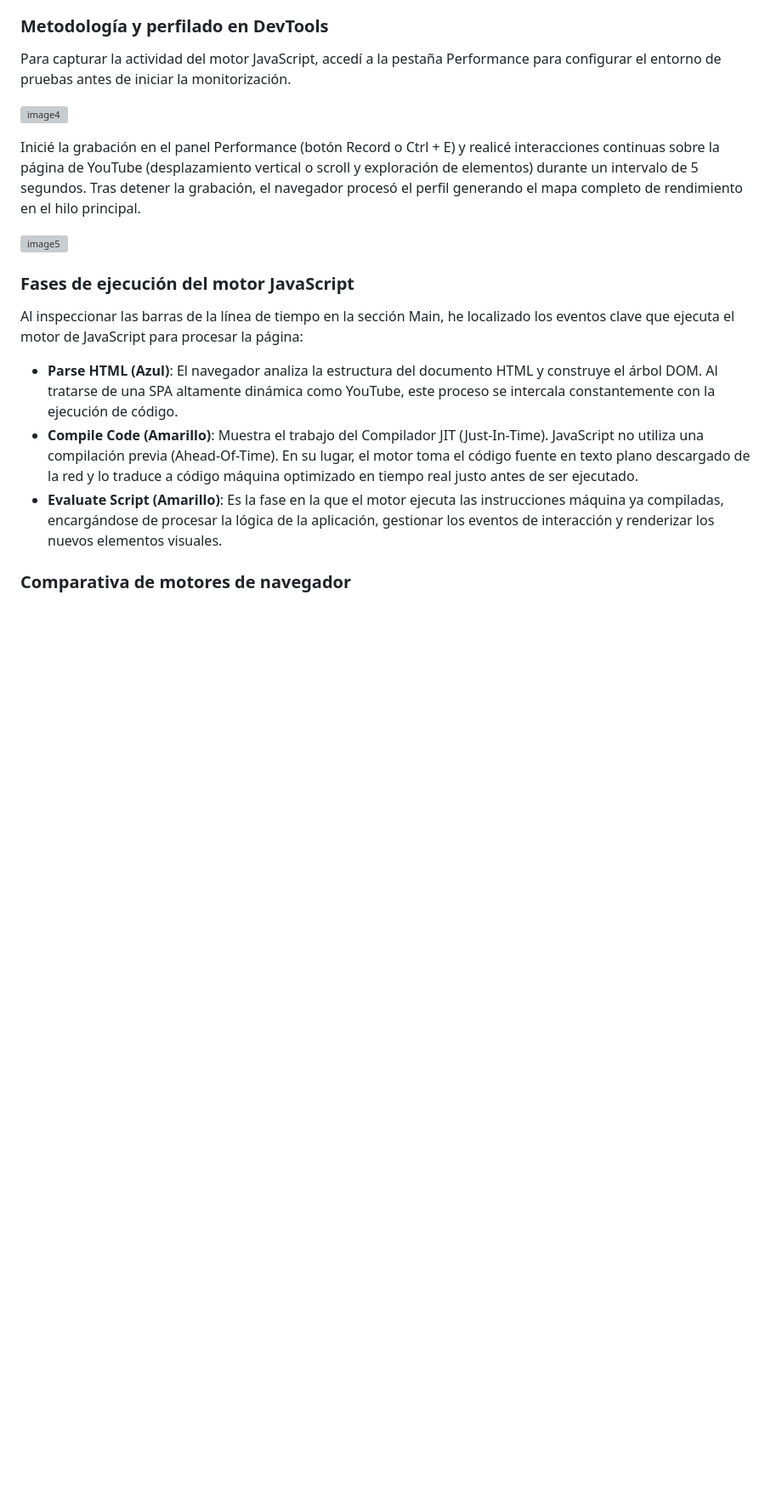
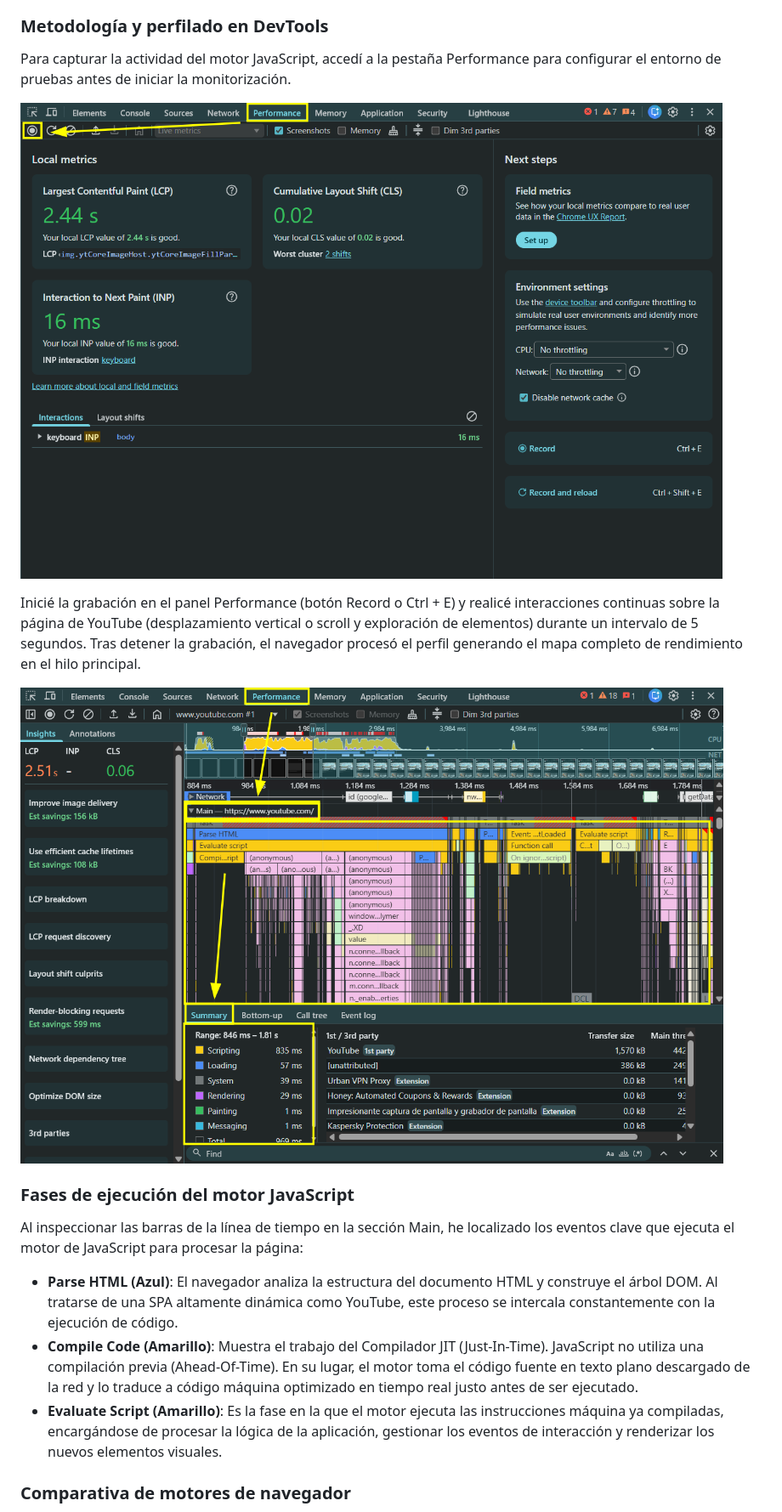
Before and after one commit to LastraMigue/Actividades-_1_y_2, a Markdown page: Act1/auditoria_rendimiento.md, the part around one of its changes. Shown at 85% size. Rendered like a GitHub page; blank space fills up the shorter version; grey boxes are pictures that could not be loaded.

```diff
--- a/Act1/auditoria_rendimiento.md
+++ b/Act1/auditoria_rendimiento.md
@@ -34,11 +34,11 @@ Continuando con la auditoría técnica sobre YouTube, he utilizado la pestaña P
 
 Para capturar la actividad del motor JavaScript, accedí a la pestaña Performance para configurar el entorno de pruebas antes de iniciar la monitorización.
 
-![image4](/resources/image4.png)
+![image4](./resources/image4.png)
 
 Inicié la grabación en el panel Performance (botón Record o Ctrl + E) y realicé interacciones continuas sobre la página de YouTube (desplazamiento vertical o scroll y exploración de elementos) durante un intervalo de 5 segundos. Tras detener la grabación, el navegador procesó el perfil generando el mapa completo de rendimiento en el hilo principal.
 
-![image5](/resources/image5.png)
+![image5](./resources/image5.png)
 
 ### Fases de ejecución del motor JavaScript
 
```
Also changed, not shown: other parts of Act1/auditoria_rendimiento.md (+3 -3 lines).
